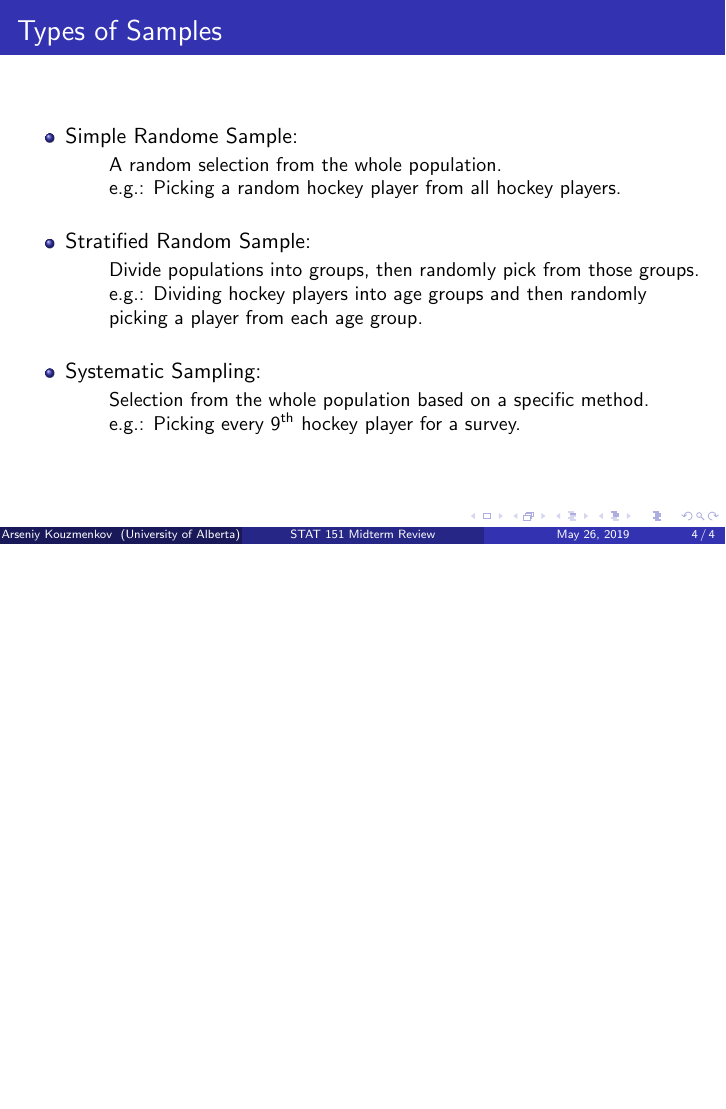
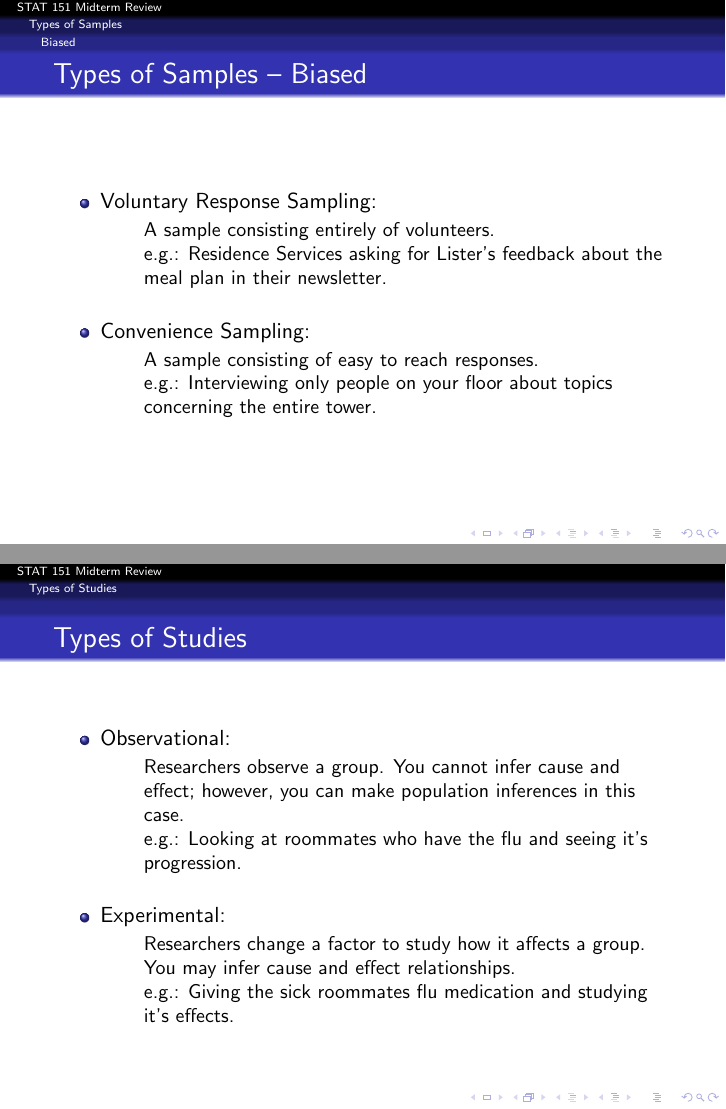
Before and after one commit to ArseniyKD/LaTeX, LaTeX slides (STAT_151_Midterm_Review/Stat151MidtermReview.tex): page 14 of 14 before the commit and pages 15 and 17 of 26 after it, the two joined at a grey line, the shorter picture padded with empty space. Compiled offline with pdfLaTeX.

Commit message:
updated as much of the review as I could for tonight.

```diff
--- a/STAT_151_Midterm_Review/Stat151MidtermReview.tex
+++ b/STAT_151_Midterm_Review/Stat151MidtermReview.tex
@@ -1,6 +1,6 @@
 \documentclass{beamer}
 
-\usetheme{Madrid}
+\usetheme{JuanLesPins}
 
 
 \title{STAT 151 Midterm Review}
@@ -77,3 +69,41 @@
         \end{itemize}
     \end{frame}
 
+    \subsection{Biased}
+
+    \begin{frame}
+        \frametitle{Types of Samples -- Biased}
+        \begin{itemize}
+            \item Voluntary Response Sampling:
+            \begin{itemize}
+                \item[] A sample consisting entirely of volunteers. \newline
+                e.g.: Residence Services asking for Lister's feedback about the meal plan in their newsletter.
+                \newline
+            \end{itemize}
+            \item Convenience Sampling:
+            \begin{itemize}
+                \item[] A sample consisting of easy to reach responses. \newline
+                e.g.: Interviewing only people on your floor about topics concerning the entire tower.
+            \end{itemize}
+        \end{itemize}
+    \end{frame}
+
+    \section{Types of Studies}
+
+    \begin{frame}
+        \frametitle{Types of Studies}
+        \begin{itemize}
+            \item Observational:
+            \begin{itemize}
+                \item[] Researchers observe a group. You cannot infer cause and effect; however, you can
+                make population inferences in this case. \newline
+                e.g.: Looking at roommates who have the flu and seeing it's progression. \newline \pause
+            \end{itemize}
+            \item Experimental:
+            \begin{itemize}
+                \item[] Researchers change a factor to study how it affects a group. You may infer cause
+                and effect relationships. \newline
+                e.g.: Giving the sick roommates flu medication and studying it's effects.
+            \end{itemize}
+        \end{itemize}
+    \end{frame}
```
Also changed, not shown: STAT_151_Midterm_Review/Stat151MidtermReview.pdf, STAT_151_Midterm_Review/Stat151MidtermReview.tex (81 more changed lines), 7 other files.
